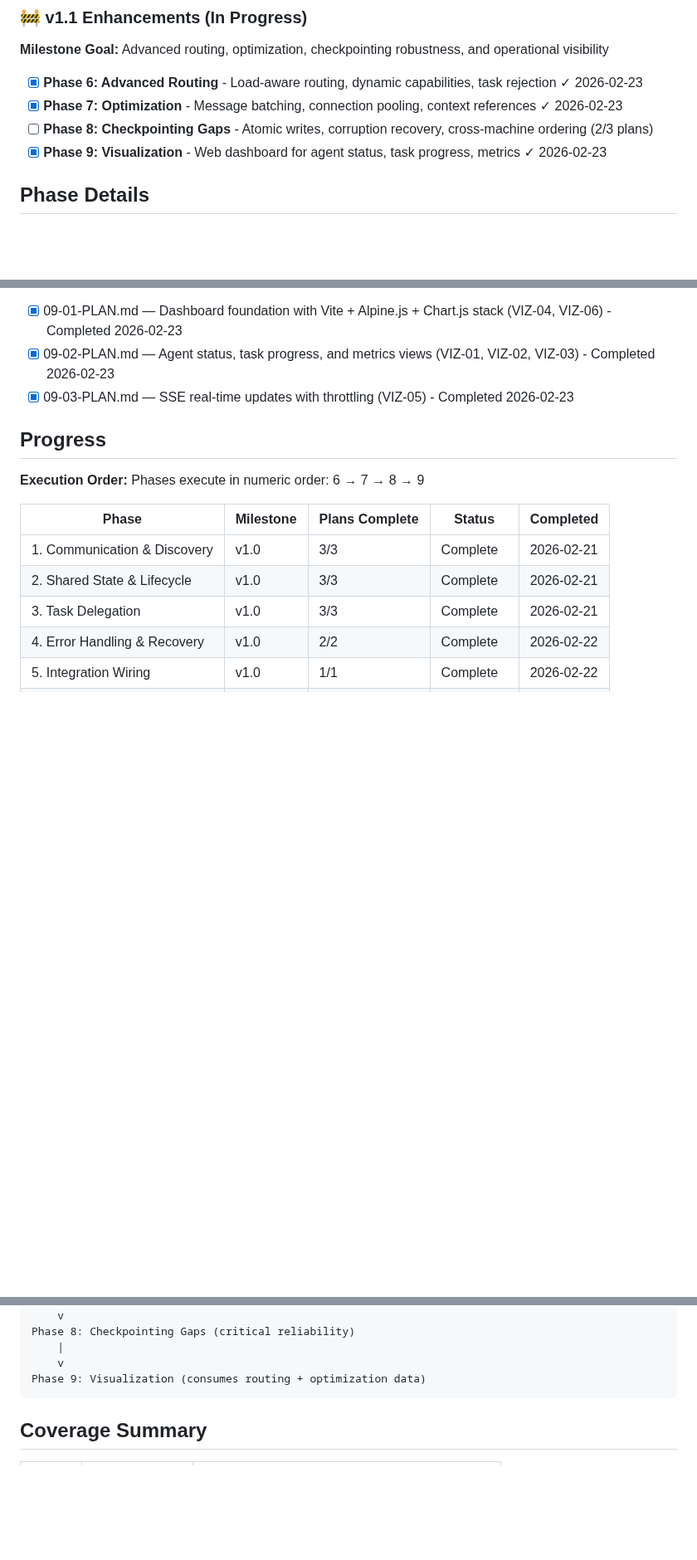
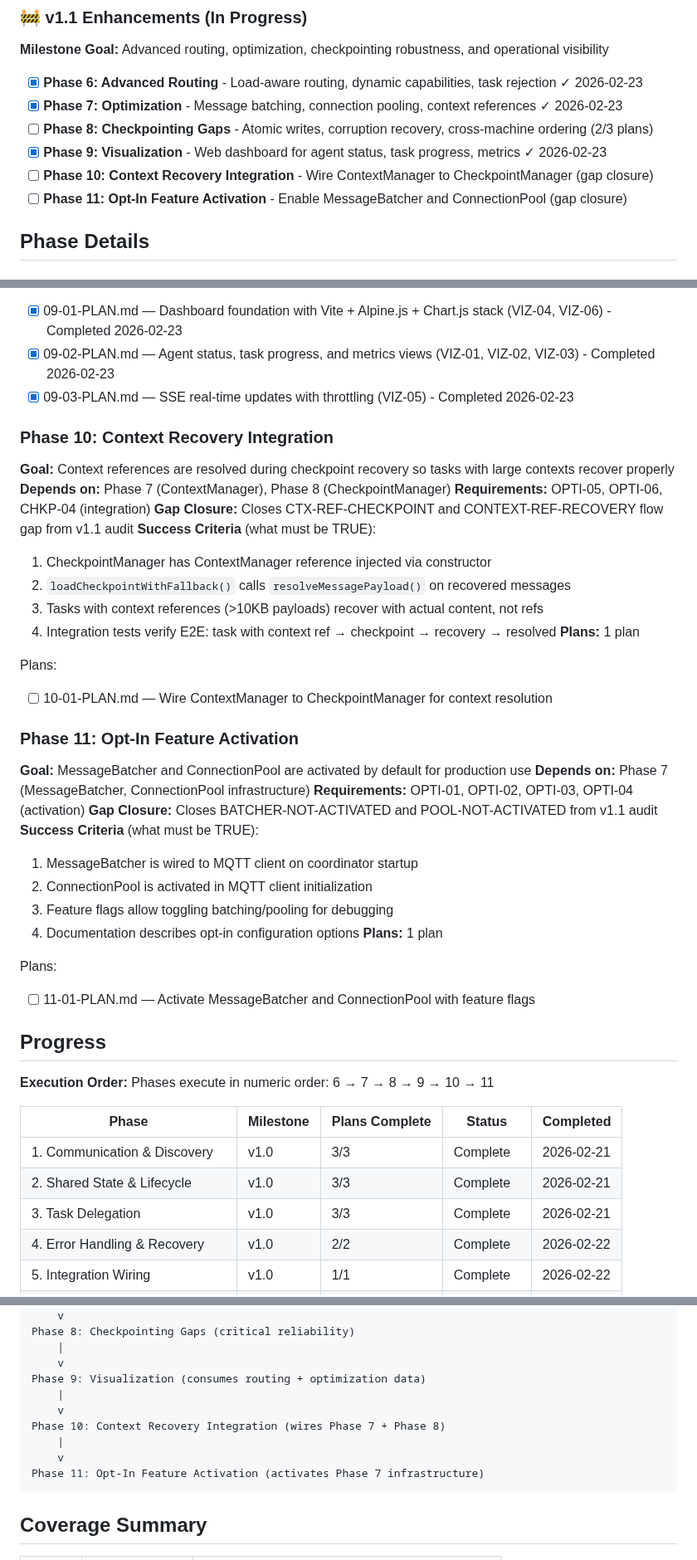
Before and after one commit to gr3gg0rk/agent-swarm, a Markdown page: .planning/ROADMAP.md, 3 parts joined by grey strips. Shown at 83% size. Rendered like a GitHub page; blank space fills up the shorter version.

Commit message:
docs(roadmap): add gap closure phases 10-11

````diff
--- a/.planning/ROADMAP.md
+++ b/.planning/ROADMAP.md
@@ -45,6 +45,8 @@
 - [x] **Phase 7: Optimization** - Message batching, connection pooling, context references ✓ 2026-02-23
 - [ ] **Phase 8: Checkpointing Gaps** - Atomic writes, corruption recovery, cross-machine ordering (2/3 plans)
 - [x] **Phase 9: Visualization** - Web dashboard for agent status, task progress, metrics ✓ 2026-02-23
+- [ ] **Phase 10: Context Recovery Integration** - Wire ContextManager to CheckpointManager (gap closure)
+- [ ] **Phase 11: Opt-In Feature Activation** - Enable MessageBatcher and ConnectionPool (gap closure)
 
 ## Phase Details
 
@@ -116,10 +118,40 @@ Plans:
 - [x] 09-02-PLAN.md — Agent status, task progress, and metrics views (VIZ-01, VIZ-02, VIZ-03) - Completed 2026-02-23
 - [x] 09-03-PLAN.md — SSE real-time updates with throttling (VIZ-05) - Completed 2026-02-23
 
+### Phase 10: Context Recovery Integration
+**Goal:** Context references are resolved during checkpoint recovery so tasks with large contexts recover properly
+**Depends on:** Phase 7 (ContextManager), Phase 8 (CheckpointManager)
+**Requirements:** OPTI-05, OPTI-06, CHKP-04 (integration)
+**Gap Closure:** Closes CTX-REF-CHECKPOINT and CONTEXT-REF-RECOVERY flow gap from v1.1 audit
+**Success Criteria** (what must be TRUE):
+  1. CheckpointManager has ContextManager reference injected via constructor
+  2. `loadCheckpointWithFallback()` calls `resolveMessagePayload()` on recovered messages
+  3. Tasks with context references (>10KB payloads) recover with actual content, not refs
+  4. Integration tests verify E2E: task with context ref → checkpoint → recovery → resolved
+**Plans:** 1 plan
+
+Plans:
+- [ ] 10-01-PLAN.md — Wire ContextManager to CheckpointManager for context resolution
+
+### Phase 11: Opt-In Feature Activation
+**Goal:** MessageBatcher and ConnectionPool are activated by default for production use
+**Depends on:** Phase 7 (MessageBatcher, ConnectionPool infrastructure)
+**Requirements:** OPTI-01, OPTI-02, OPTI-03, OPTI-04 (activation)
+**Gap Closure:** Closes BATCHER-NOT-ACTIVATED and POOL-NOT-ACTIVATED from v1.1 audit
+**Success Criteria** (what must be TRUE):
+  1. MessageBatcher is wired to MQTT client on coordinator startup
+  2. ConnectionPool is activated in MQTT client initialization
+  3. Feature flags allow toggling batching/pooling for debugging
+  4. Documentation describes opt-in configuration options
+**Plans:** 1 plan
+
+Plans:
+- [ ] 11-01-PLAN.md — Activate MessageBatcher and ConnectionPool with feature flags
+
 ## Progress
 
 **Execution Order:**
-Phases execute in numeric order: 6 → 7 → 8 → 9
+Phases execute in numeric order: 6 → 7 → 8 → 9 → 10 → 11
 
 | Phase | Milestone | Plans Complete | Status | Completed |
 |-------|-----------|----------------|--------|-----------|
@@ -149,6 +183,12 @@ Phase 8: Checkpointing Gaps (critical reliability)
     |
     v
 Phase 9: Visualization (consumes routing + optimization data)
+    |
+    v
+Phase 10: Context Recovery Integration (wires Phase 7 + Phase 8)
+    |
+    v
+Phase 11: Opt-In Feature Activation (activates Phase 7 infrastructure)
 ```
 
 ## Coverage Summary
````
Also changed, not shown: other parts of .planning/ROADMAP.md (+2 -0 lines), .planning/REQUIREMENTS.md (+24 -22 lines).
